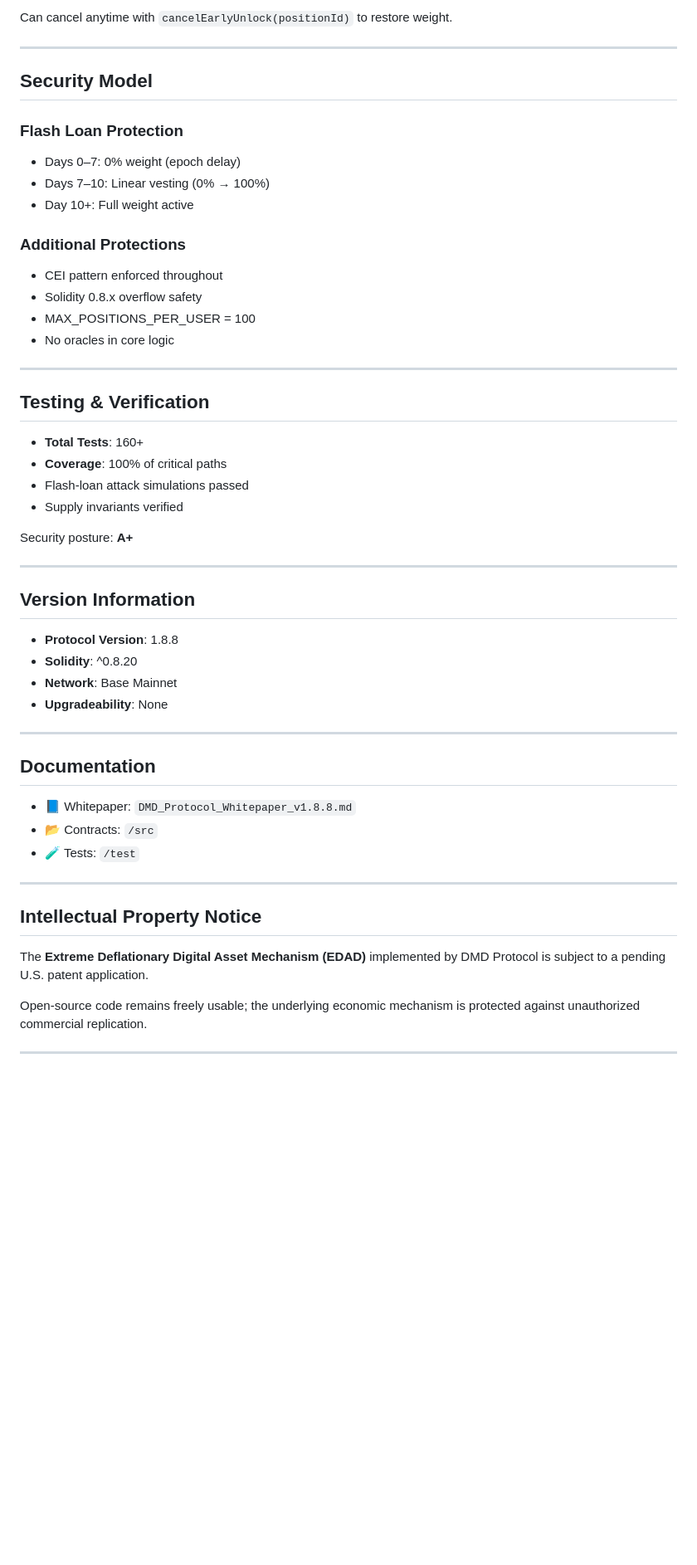
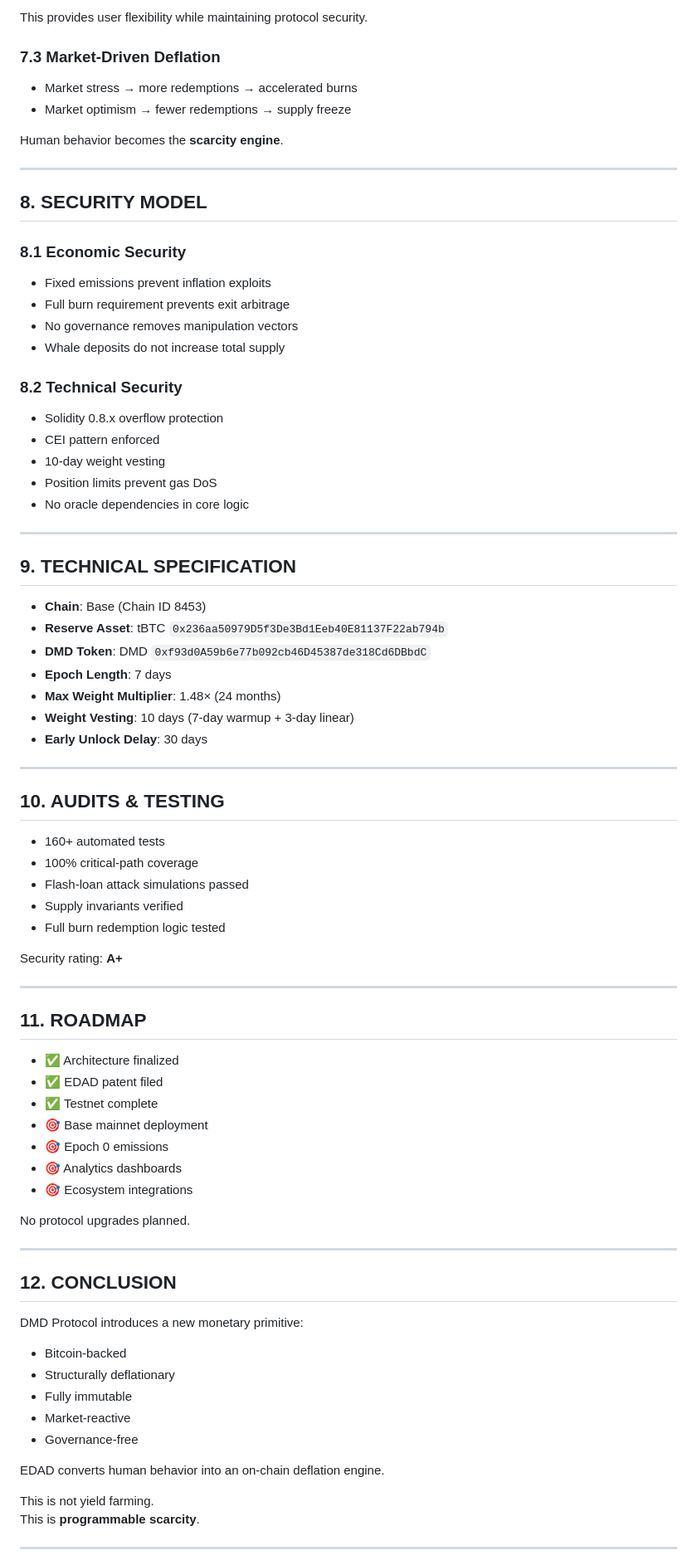
Before and after one commit to dedrxyz-DMD/dmd-protocol-1.8.8, a Markdown page: README.md, the part around the change printed below. Shown: that part at 83% size. GitHub-like rendering; blank space fills up the shorter version.

```diff
--- a/README.md
+++ b/README.md
@@ -104,58 +221,88 @@ Users can request early unlock before lock period expires:
 
-Can cancel anytime with `cancelEarlyUnlock(positionId)` to restore weight.
+This provides user flexibility while maintaining protocol security.
+
+### 7.3 Market-Driven Deflation
+
+- Market stress → more redemptions → accelerated burns
+- Market optimism → fewer redemptions → supply freeze
+
+Human behavior becomes the **scarcity engine**.
 
 ---
 
-## Security Model
+## 8. SECURITY MODEL
 
-### Flash Loan Protection
+### 8.1 Economic Security
 
-- Days 0–7: 0% weight (epoch delay)
-- Days 7–10: Linear vesting (0% → 100%)
-- Day 10+: Full weight active
+- Fixed emissions prevent inflation exploits
+- Full burn requirement prevents exit arbitrage
+- No governance removes manipulation vectors
+- Whale deposits do not increase total supply
 
-### Additional Protections
+### 8.2 Technical Security
 
-- CEI pattern enforced throughout
-- Solidity 0.8.x overflow safety
-- MAX_POSITIONS_PER_USER = 100
-- No oracles in core logic
+- Solidity 0.8.x overflow protection
+- CEI pattern enforced
+- 10-day weight vesting
+- Position limits prevent gas DoS
+- No oracle dependencies in core logic
 
 ---
 
-## Testing & Verification
+## 9. TECHNICAL SPECIFICATION
 
-- **Total Tests**: 160+
-- **Coverage**: 100% of critical paths
-- Flash-loan attack simulations passed
-- Supply invariants verified
-
-Security posture: **A+**
+- **Chain**: Base (Chain ID 8453)
+- **Reserve Asset**: tBTC
+  `0x236aa50979D5f3De3Bd1Eeb40E81137F22ab794b`
+- **DMD Token**: DMD
+  `0xf93d0A59b6e77b092cb46D45387de318Cd6DBbdC`
+- **Epoch Length**: 7 days
+- **Max Weight Multiplier**: 1.48× (24 months)
+- **Weight Vesting**: 10 days (7-day warmup + 3-day linear)
+- **Early Unlock Delay**: 30 days
 
 ---
 
-## Version Information
+## 10. AUDITS & TESTING
 
-- **Protocol Version**: 1.8.8
-- **Solidity**: ^0.8.20
-- **Network**: Base Mainnet
-- **Upgradeability**: None
+- 160+ automated tests
+- 100% critical-path coverage
+- Flash-loan attack simulations passed
+- Supply invariants verified
+- Full burn redemption logic tested
+
+Security rating: **A+**
 
 ---
 
-## Documentation
+## 11. ROADMAP
 
-- 📘 Whitepaper: `DMD_Protocol_Whitepaper_v1.8.8.md`
-- 📂 Contracts: `/src`
-- 🧪 Tests: `/test`
+- ✅ Architecture finalized
+- ✅ EDAD patent filed
+- ✅ Testnet complete
+- 🎯 Base mainnet deployment
+- 🎯 Epoch 0 emissions
+- 🎯 Analytics dashboards
+- 🎯 Ecosystem integrations
+
+No protocol upgrades planned.
 
 ---
 
-## Intellectual Property Notice
+## 12. CONCLUSION
 
-The **Extreme Deflationary Digital Asset Mechanism (EDAD)** implemented by DMD Protocol is subject to a pending U.S. patent application.
+DMD Protocol introduces a new monetary primitive:
 
-Open-source code remains freely usable; the underlying economic mechanism is protected against unauthorized commercial replication.
+- Bitcoin-backed
+- Structurally deflationary
+- Fully immutable
+- Market-reactive
+- Governance-free
+
+EDAD converts human behavior into an on-chain deflation engine.
+
+This is not yield farming.
+This is **programmable scarcity**.
 
 ---
 
```
Also changed, not shown: other parts of README.md (+191 -64 lines).
